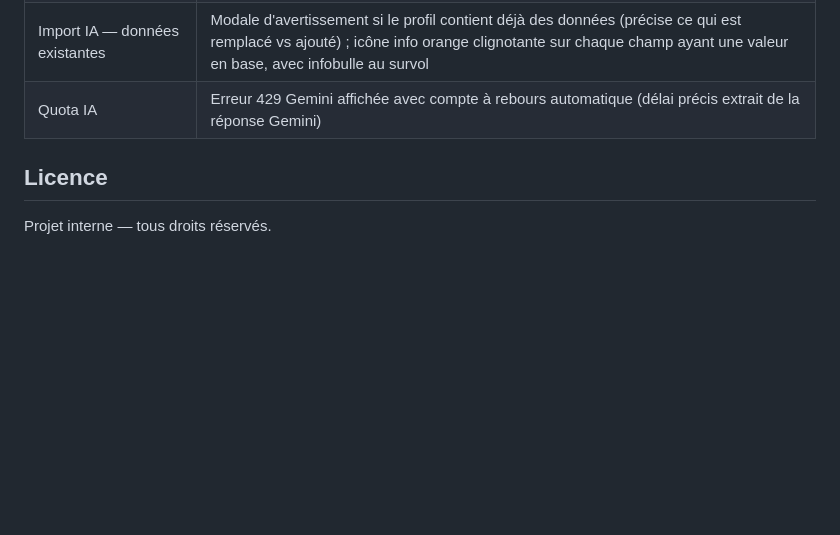
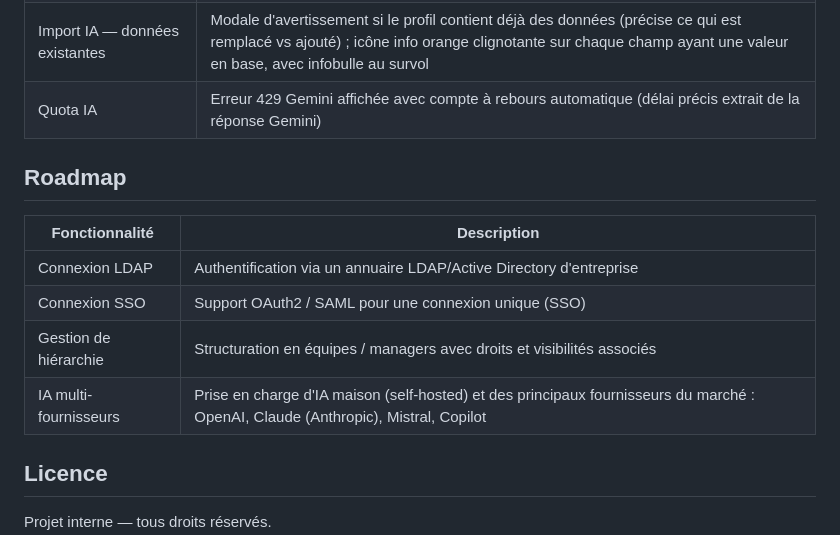
Before and after one commit to Alist3rCode/cv-generator, a Markdown page: README.md, the part around the change. Drawn GitHub-style; blank space fills up the shorter version.

Commit message:
docs: ajout roadmap (LDAP, SSO, hiérarchie, IA multi-fournisseurs)

```diff
--- a/README.md
+++ b/README.md
@@ -261,6 +261,15 @@ Un template de base prêt à l'emploi est téléchargeable depuis la page **Temp
 | Import IA — données existantes | Modale d'avertissement si le profil contient déjà des données (précise ce qui est remplacé vs ajouté) ; icône info orange clignotante sur chaque champ ayant une valeur en base, avec infobulle au survol |
 | Quota IA | Erreur 429 Gemini affichée avec compte à rebours automatique (délai précis extrait de la réponse Gemini) |
 
+## Roadmap
+
+| Fonctionnalité | Description |
+|---|---|
+| Connexion LDAP | Authentification via un annuaire LDAP/Active Directory d'entreprise |
+| Connexion SSO | Support OAuth2 / SAML pour une connexion unique (SSO) |
+| Gestion de hiérarchie | Structuration en équipes / managers avec droits et visibilités associés |
+| IA multi-fournisseurs | Prise en charge d'IA maison (self-hosted) et des principaux fournisseurs du marché : OpenAI, Claude (Anthropic), Mistral, Copilot |
+
 ## Licence
 
 Projet interne — tous droits réservés.
```
